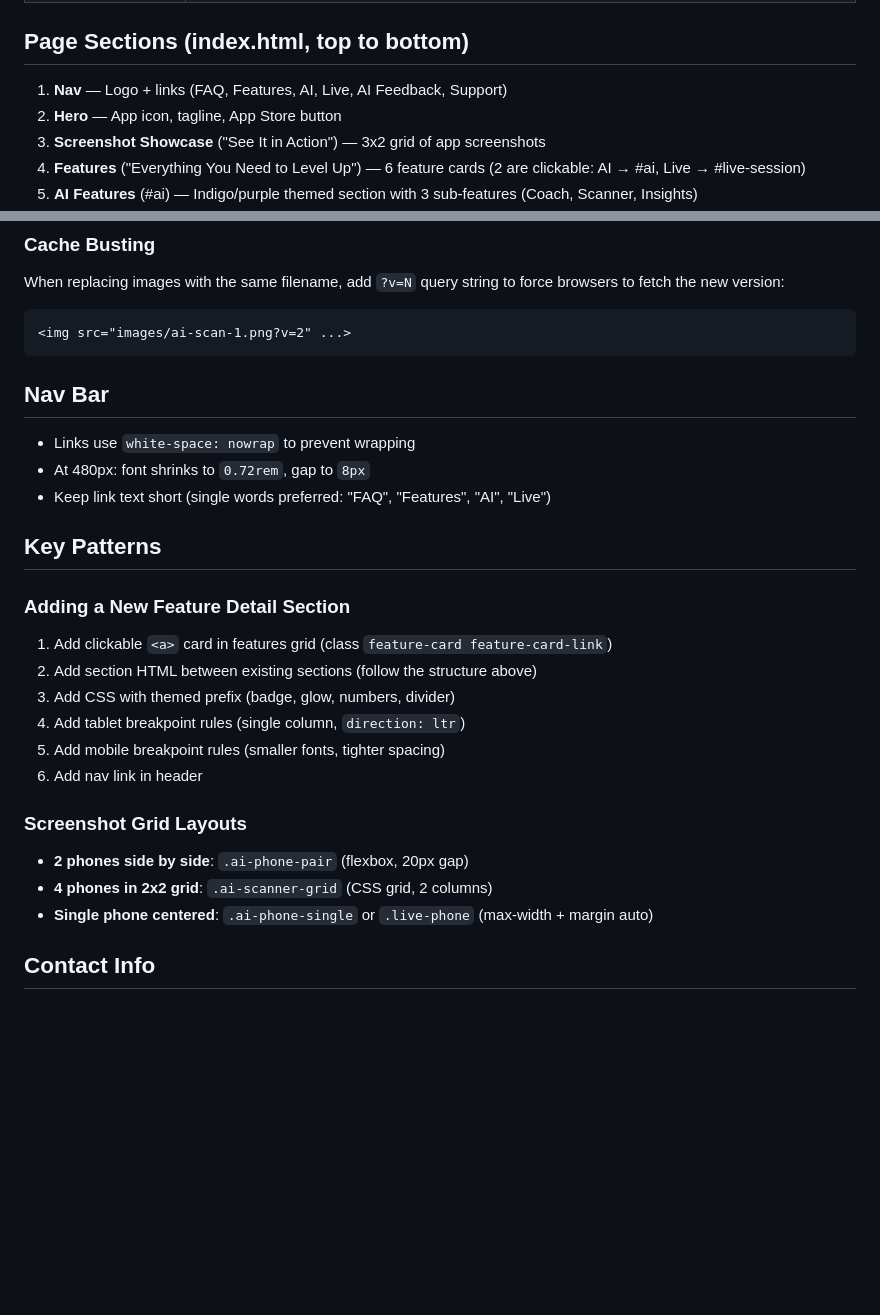
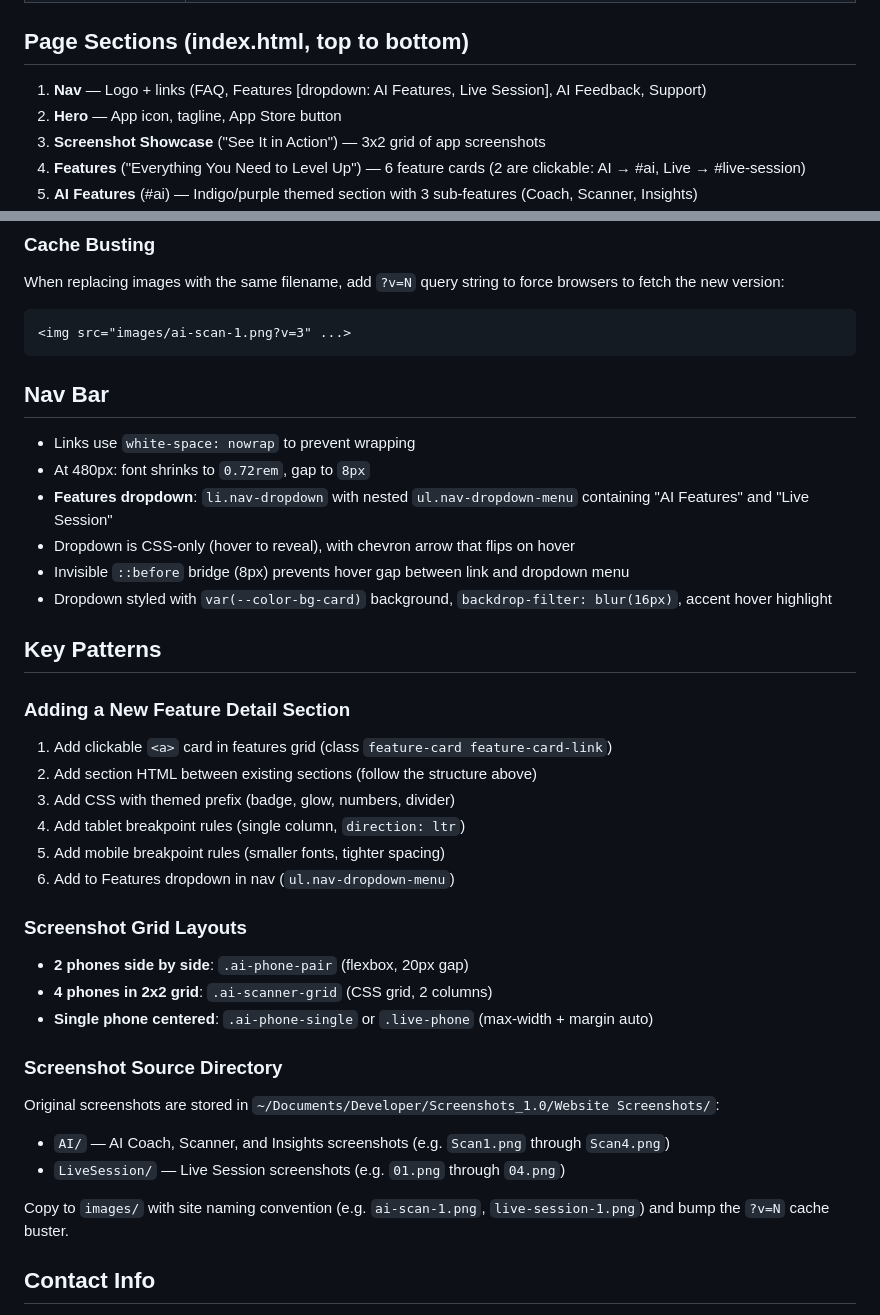
Before and after one commit to dnsuper0695/trainbjjapp-site, a Markdown page: CLAUDE.md, 2 parts joined by grey strips. Rendered like a GitHub page; blank space fills up the shorter version.

Commit message:
Update CLAUDE.md with nav dropdown and screenshot source docs
- Nav section: document Features dropdown pattern (hover, chevron, bridge)
- Update cache buster example to v=3
- Add screenshot source directory reference
- Update "Adding new section" step to reference dropdown menu

Co-Authored-By: Claude Opus 4.6 <noreply@anthropic.com>

````diff
--- a/CLAUDE.md
+++ b/CLAUDE.md
@@ -26,7 +26,7 @@ Static marketing website for Train BJJ (iOS app). Hosted on GitHub Pages at trai
 
 ## Page Sections (index.html, top to bottom)
 
-1. **Nav** — Logo + links (FAQ, Features, AI, Live, AI Feedback, Support)
+1. **Nav** — Logo + links (FAQ, Features [dropdown: AI Features, Live Session], AI Feedback, Support)
 2. **Hero** — App icon, tagline, App Store button
 3. **Screenshot Showcase** ("See It in Action") — 3x2 grid of app screenshots
 4. **Features** ("Everything You Need to Level Up") — 6 feature cards (2 are clickable: AI → #ai, Live → #live-session)
@@ -127,14 +127,17 @@ Currently clickable: AI Training Coach → `#ai`, Live Session Tracking → `#li
 
 When replacing images with the same filename, add `?v=N` query string to force browsers to fetch the new version:
 ```html
-<img src="images/ai-scan-1.png?v=2" ...>
+<img src="images/ai-scan-1.png?v=3" ...>
 ```
 
 ## Nav Bar
 
 - Links use `white-space: nowrap` to prevent wrapping
 - At 480px: font shrinks to `0.72rem`, gap to `8px`
-- Keep link text short (single words preferred: "FAQ", "Features", "AI", "Live")
+- **Features dropdown**: `li.nav-dropdown` with nested `ul.nav-dropdown-menu` containing "AI Features" and "Live Session"
+- Dropdown is CSS-only (hover to reveal), with chevron arrow that flips on hover
+- Invisible `::before` bridge (8px) prevents hover gap between link and dropdown menu
+- Dropdown styled with `var(--color-bg-card)` background, `backdrop-filter: blur(16px)`, accent hover highlight
 
 ## Key Patterns
 
@@ -145,7 +148,7 @@ When replacing images with the same filename, add `?v=N` query string to force b
 3. Add CSS with themed prefix (badge, glow, numbers, divider)
 4. Add tablet breakpoint rules (single column, `direction: ltr`)
 5. Add mobile breakpoint rules (smaller fonts, tighter spacing)
-6. Add nav link in header
+6. Add to Features dropdown in nav (`ul.nav-dropdown-menu`)
 
 ### Screenshot Grid Layouts
 
@@ -153,6 +156,14 @@ When replacing images with the same filename, add `?v=N` query string to force b
 - **4 phones in 2x2 grid**: `.ai-scanner-grid` (CSS grid, 2 columns)
 - **Single phone centered**: `.ai-phone-single` or `.live-phone` (max-width + margin auto)
 
+### Screenshot Source Directory
+
+Original screenshots are stored in `~/Documents/Developer/Screenshots_1.0/Website Screenshots/`:
+- `AI/` — AI Coach, Scanner, and Insights screenshots (e.g. `Scan1.png` through `Scan4.png`)
+- `LiveSession/` — Live Session screenshots (e.g. `01.png` through `04.png`)
+
+Copy to `images/` with site naming convention (e.g. `ai-scan-1.png`, `live-session-1.png`) and bump the `?v=N` cache buster.
+
 ## Contact Info
 
 - Support: support@trainbjjapp.com
````
